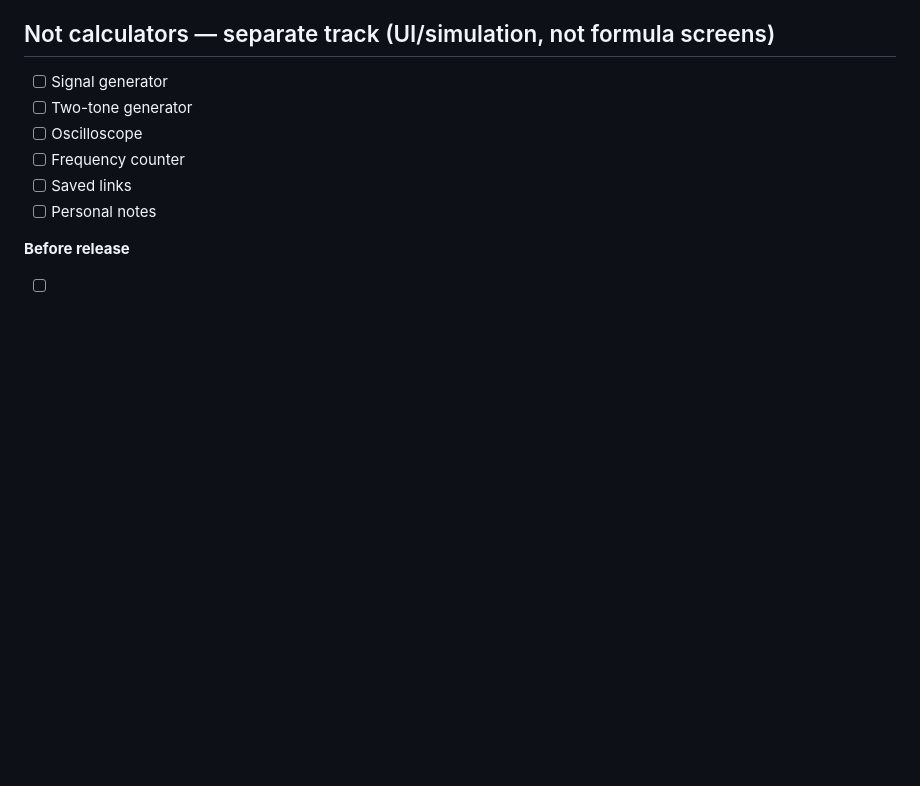
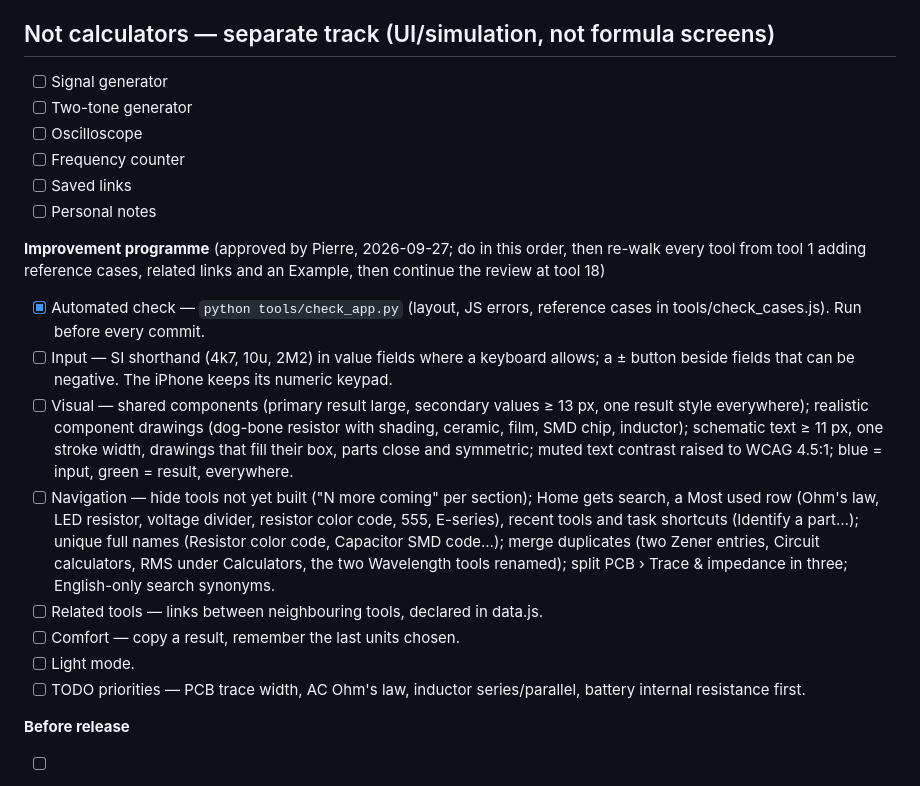
Before and after one commit to jw6czw9fcv-source/Circuit-Codex, a Markdown page: TODO.md, the part around the change. GitHub-like rendering; blank space fills up the shorter version.

Commit message:
Record the improvement programme in the TODO
Co-Authored-By: Claude Opus 5.5 <noreply@anthropic.com>

```diff
--- a/TODO.md
+++ b/TODO.md
@@ -420,6 +420,34 @@ Empty — every Tier 1 item is built. Next up is Tier 2.
 - [ ] Saved links
 - [ ] Personal notes
 
+**Improvement programme** (approved by Pierre, 2026-09-27; do in this order,
+then re-walk every tool from tool 1 adding reference cases, related links and
+an Example, then continue the review at tool 18)
+
+- [x] Automated check — `python tools/check_app.py` (layout, JS errors,
+      reference cases in tools/check_cases.js). Run before every commit.
+- [ ] Input — SI shorthand (4k7, 10u, 2M2) in value fields where a keyboard
+      allows; a ± button beside fields that can be negative. The iPhone keeps
+      its numeric keypad.
+- [ ] Visual — shared components (primary result large, secondary values
+      ≥ 13 px, one result style everywhere); realistic component drawings
+      (dog-bone resistor with shading, ceramic, film, SMD chip, inductor);
+      schematic text ≥ 11 px, one stroke width, drawings that fill their box,
+      parts close and symmetric; muted text contrast raised to WCAG 4.5:1;
+      blue = input, green = result, everywhere.
+- [ ] Navigation — hide tools not yet built ("N more coming" per section);
+      Home gets search, a Most used row (Ohm's law, LED resistor, voltage
+      divider, resistor color code, 555, E-series), recent tools and task
+      shortcuts (Identify a part…); unique full names (Resistor color code,
+      Capacitor SMD code…); merge duplicates (two Zener entries, Circuit
+      calculators, RMS under Calculators, the two Wavelength tools renamed);
+      split PCB › Trace & impedance in three; English-only search synonyms.
+- [ ] Related tools — links between neighbouring tools, declared in data.js.
+- [ ] Comfort — copy a result, remember the last units chosen.
+- [ ] Light mode.
+- [ ] TODO priorities — PCB trace width, AC Ohm's law, inductor
+      series/parallel, battery internal resistance first.
+
 **Before release**
 
 - [ ] MANUAL.md completeness pass — every built tool has a section.
```
